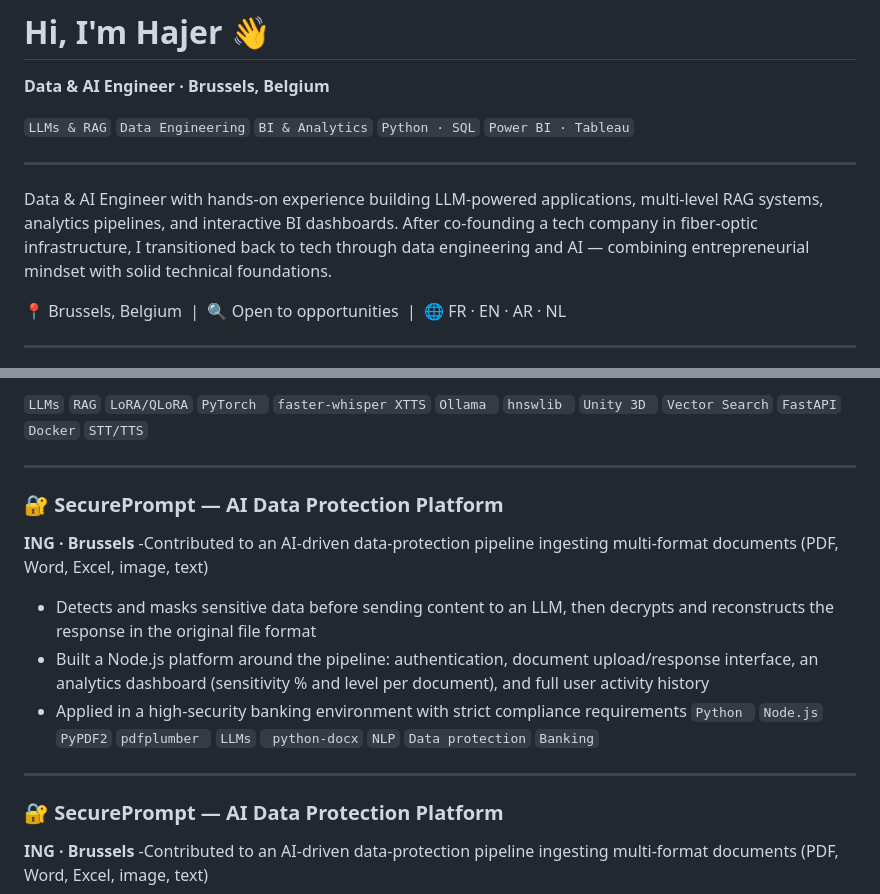
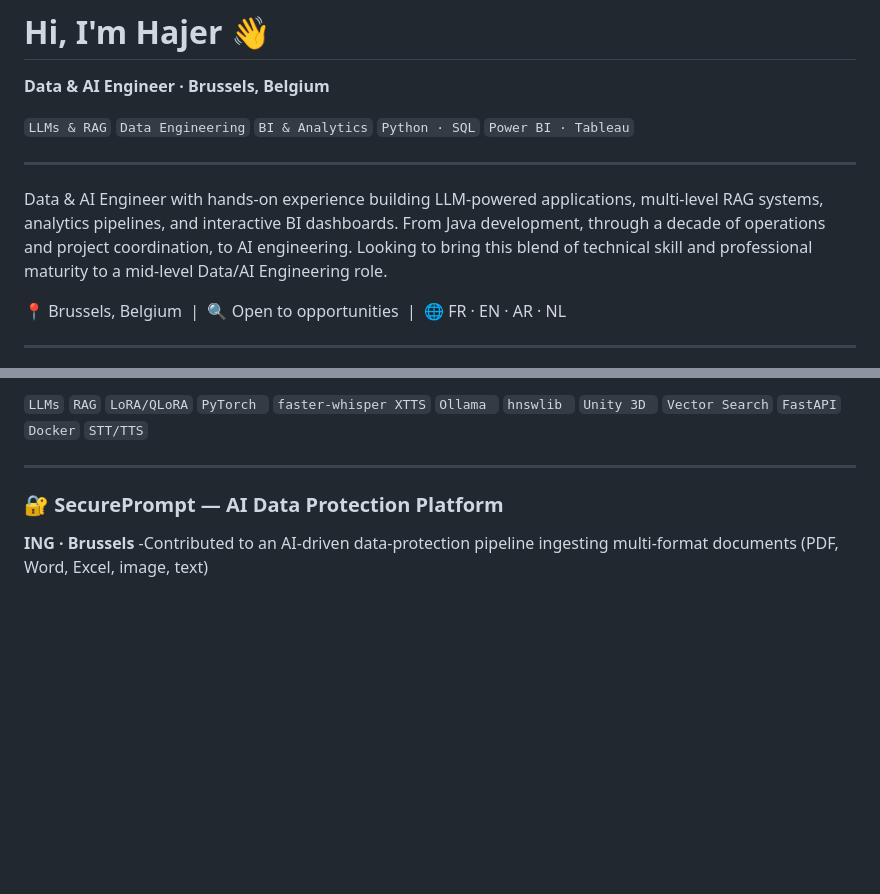
Before and after one commit to hajersmiai/Mon_portfolio, a Markdown page: README.md, 2 parts joined by grey strips. GitHub-like rendering; blank space fills up the shorter version.

Commit message:
Update
Updated professional summary and removed details about the SecurePrompt project.

```diff
--- a/README.md
+++ b/README.md
@@ -6,7 +6,7 @@
 
 ---
 
-Data & AI Engineer with hands-on experience building LLM-powered applications, multi-level RAG systems, analytics pipelines, and interactive BI dashboards. After co-founding a tech company in fiber-optic infrastructure, I transitioned back to tech through data engineering and AI — combining entrepreneurial mindset with solid technical foundations.
+Data & AI Engineer with hands-on experience building LLM-powered applications, multi-level RAG systems, analytics pipelines, and interactive BI dashboards. From Java development, through a decade of operations and project coordination, to AI engineering. Looking to bring this blend of technical skill and professional maturity to a mid-level Data/AI Engineering role.
 
 📍 Brussels, Belgium &nbsp;|&nbsp; 🔍 Open to opportunities &nbsp;|&nbsp; 🌐 FR · EN · AR · NL
 
@@ -64,15 +64,6 @@ Data & AI Engineer with hands-on experience building LLM-powered applications, m
 
 ---
 
-### 🔐 SecurePrompt — AI Data Protection Platform
-**ING · Brussels**
--Contributed to an AI-driven data-protection pipeline ingesting multi-format documents (PDF, Word, Excel, image, text)
-- Detects and masks sensitive data before sending content to an LLM, then decrypts and reconstructs the response in the original file format
-- Built a Node.js platform around the pipeline: authentication, document upload/response interface, an analytics dashboard (sensitivity % and level per document), and full user activity history
-- Applied in a high-security banking environment with strict compliance requirements
-`Python ` `Node.js` `PyPDF2` `pdfplumber ` `LLMs` ` python-docx` `NLP` `Data protection` `Banking`
-
----
 ### 🔐 SecurePrompt — AI Data Protection Platform
 **ING · Brussels**
 -Contributed to an AI-driven data-protection pipeline ingesting multi-format documents (PDF, Word, Excel, image, text)
```
